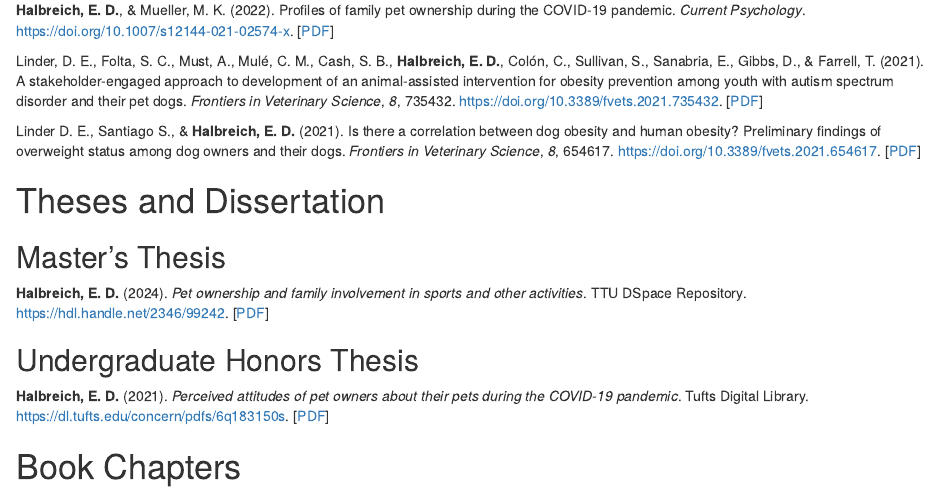
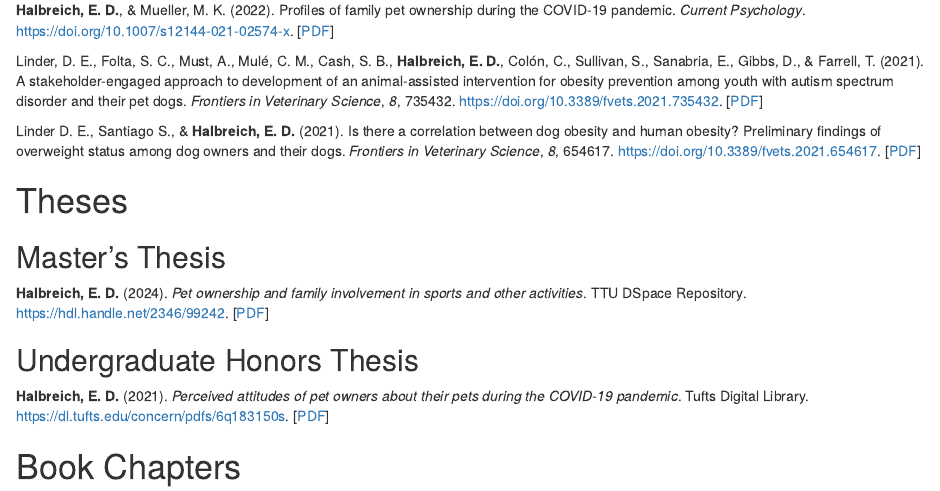
Before and after one commit to EliHalbreich/Halbreich, an R Markdown document (content/publications.Rmarkdown): the page in a window 1100 px wide, from 570 px down. Rendered offline with R 4.5, knitr and Pandoc, with nearby package versions.

Commit message:
changed to just theses

```diff
--- a/content/publications.Rmarkdown
+++ b/content/publications.Rmarkdown
@@ -25,7 +25,7 @@ Linder, D. E., Folta, S. C., Must, A., Mulé, C. M., Cash, S. B., **Halbreich, E
 
 Linder D. E., Santiago S., & **Halbreich, E. D.** (2021). Is there a correlation between dog obesity and human obesity? Preliminary findings of overweight status among dog owners and their dogs. *Frontiers in Veterinary Science*, *8*, 654617. https://doi.org/10.3389/fvets.2021.654617. [[PDF](/pdf/linder_et_al_2021_is_there_a_correlation.pdf)]
 
-# Theses and Dissertation
+# Theses
 ## Master's Thesis
 **Halbreich, E. D.** (2024). *Pet ownership and family involvement in sports and other activities*. TTU DSpace Repository. https://hdl.handle.net/2346/99242. [[PDF](/pdf/halbreich_2024_pet_ownership_and_family_involvement.pdf)]
 
```
Also changed, not shown: 1 other file.
